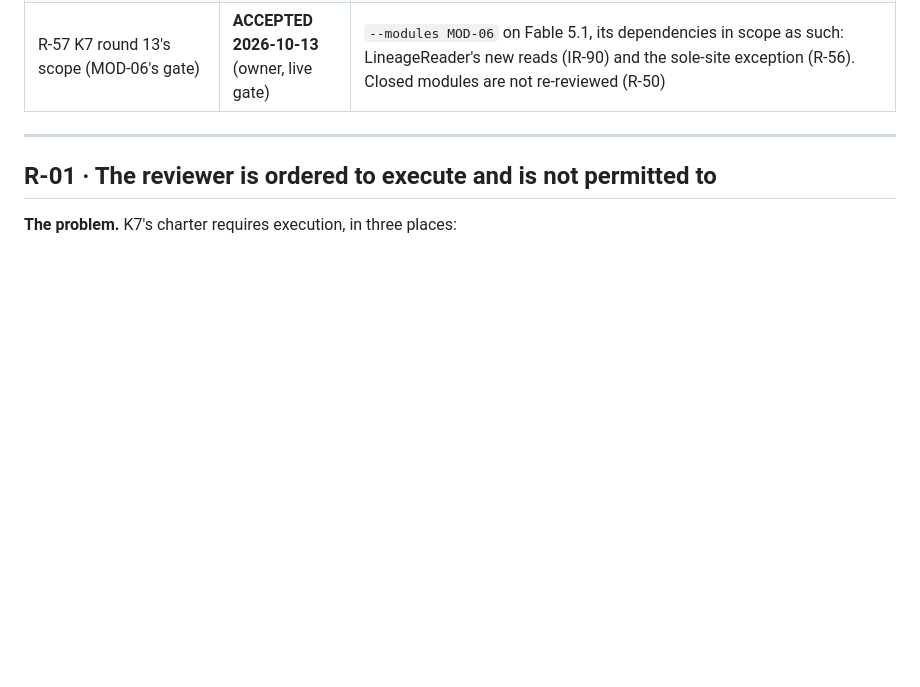
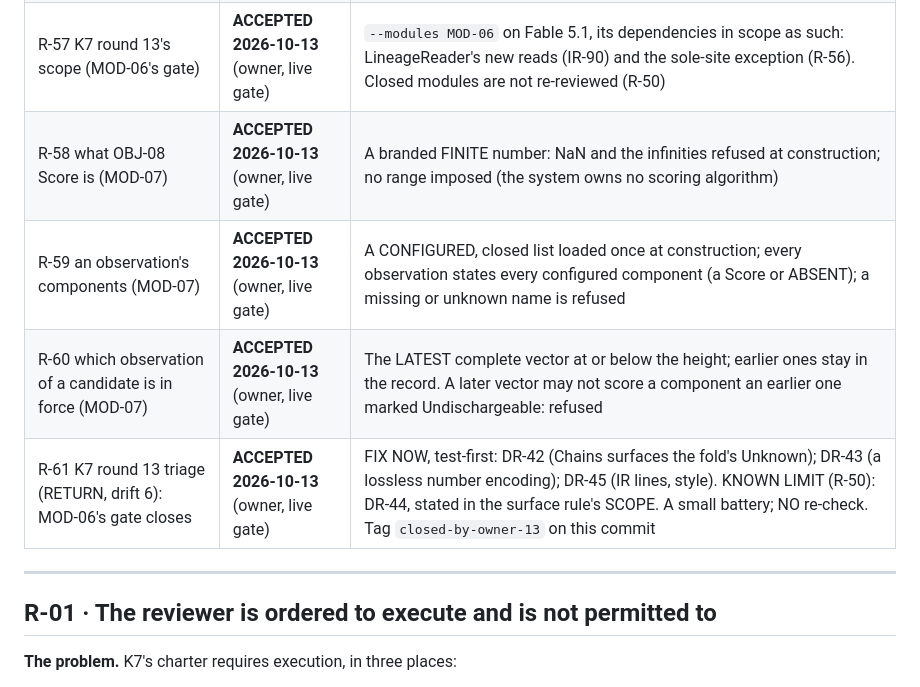
Before and after one commit to Micheal-Gregor/frame-gate, a Markdown page: INSTRUMENTS/RESOLUTION_RECORD.md, the part around the change. Drawn GitHub-style; blank space fills up the shorter version.

Commit message:
R-58..R-60 (MOD-07: finite Score, configured components, latest observation in force); R-61: K7 round 13 triage - MOD-06's gate closes
Co-Authored-By: Claude Opus 5.5 <noreply@anthropic.com>

```diff
--- a/INSTRUMENTS/RESOLUTION_RECORD.md
+++ b/INSTRUMENTS/RESOLUTION_RECORD.md
@@ -65,6 +65,10 @@ Each entry below carries its owner disposition and date, and is in force from th
 | R-55 a draw under a condition not in force | **ACCEPTED 2026-10-13** (owner, live gate) | ALLOWED; MOD-05 unchanged. The draw joins its own condition's sample, whose closure already shows the revision |
 | R-56 the sole-site rule vs MOD-06's Chains (an in-force read per commitment, in a loop) | **ACCEPTED 2026-10-13** (owner, live gate) | ONE exception, by declaration: `soleSite` skips `Chains.#edges` in `src/condition/chains.ts`, resolved by file, class and member (not a name or a comment), with a fixture proving the same pattern anywhere else is still flagged. The rule's scope otherwise stays frozen (R-50) |
 | R-57 K7 round 13's scope (MOD-06's gate) | **ACCEPTED 2026-10-13** (owner, live gate) | `--modules MOD-06` on Fable 5.1, its dependencies in scope as such: LineageReader's new reads (IR-90) and the sole-site exception (R-56). Closed modules are not re-reviewed (R-50) |
+| R-58 what OBJ-08 Score is (MOD-07) | **ACCEPTED 2026-10-13** (owner, live gate) | A branded FINITE number: NaN and the infinities refused at construction; no range imposed (the system owns no scoring algorithm) |
+| R-59 an observation's components (MOD-07) | **ACCEPTED 2026-10-13** (owner, live gate) | A CONFIGURED, closed list loaded once at construction; every observation states every configured component (a Score or ABSENT); a missing or unknown name is refused |
+| R-60 which observation of a candidate is in force (MOD-07) | **ACCEPTED 2026-10-13** (owner, live gate) | The LATEST complete vector at or below the height; earlier ones stay in the record. A later vector may not score a component an earlier one marked Undischargeable: refused |
+| R-61 K7 round 13 triage (RETURN, drift 6): MOD-06's gate closes | **ACCEPTED 2026-10-13** (owner, live gate) | FIX NOW, test-first: DR-42 (Chains surfaces the fold's Unknown); DR-43 (a lossless number encoding); DR-45 (IR lines, style). KNOWN LIMIT (R-50): DR-44, stated in the surface rule's SCOPE. A small battery; NO re-check. Tag `closed-by-owner-13` on this commit |
 
 ---
 
```
